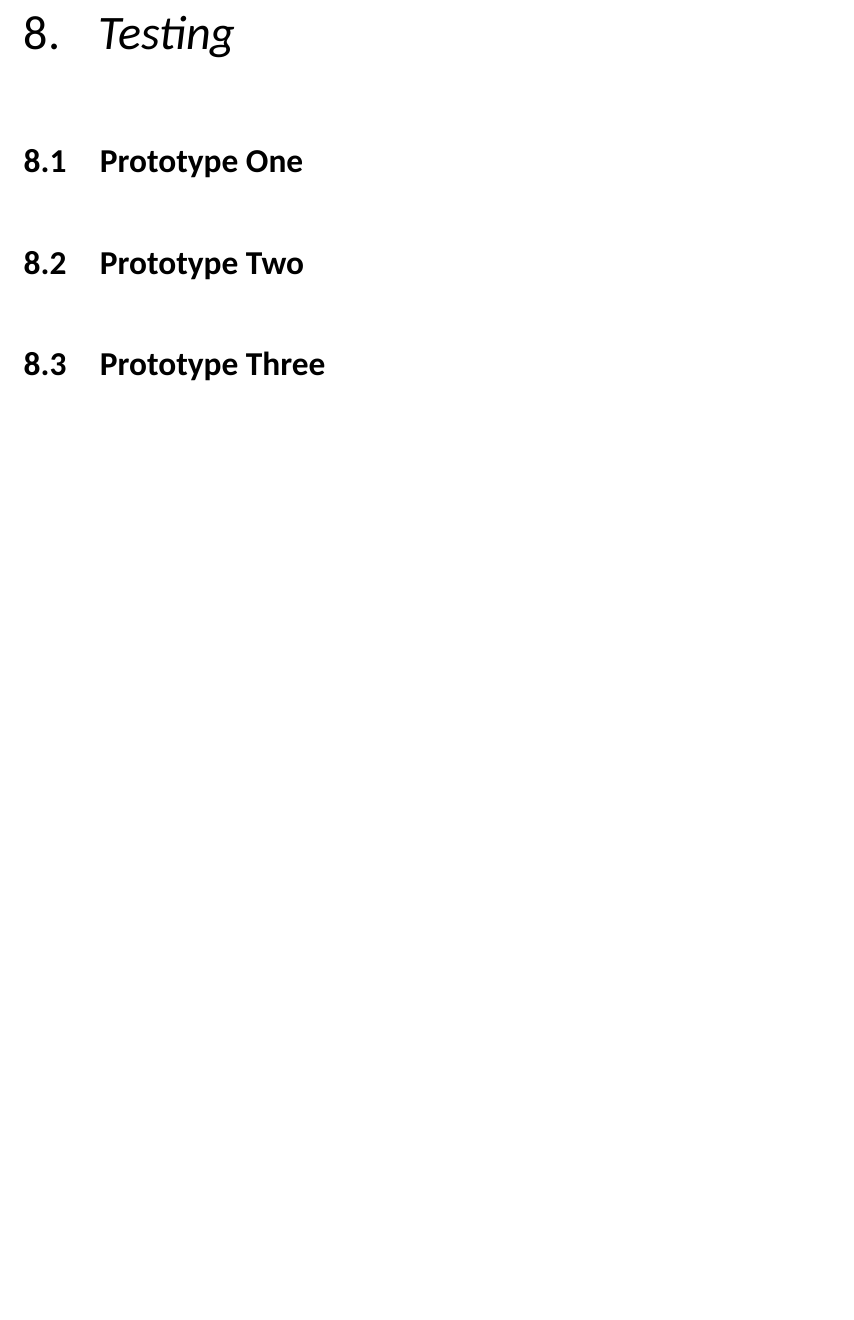
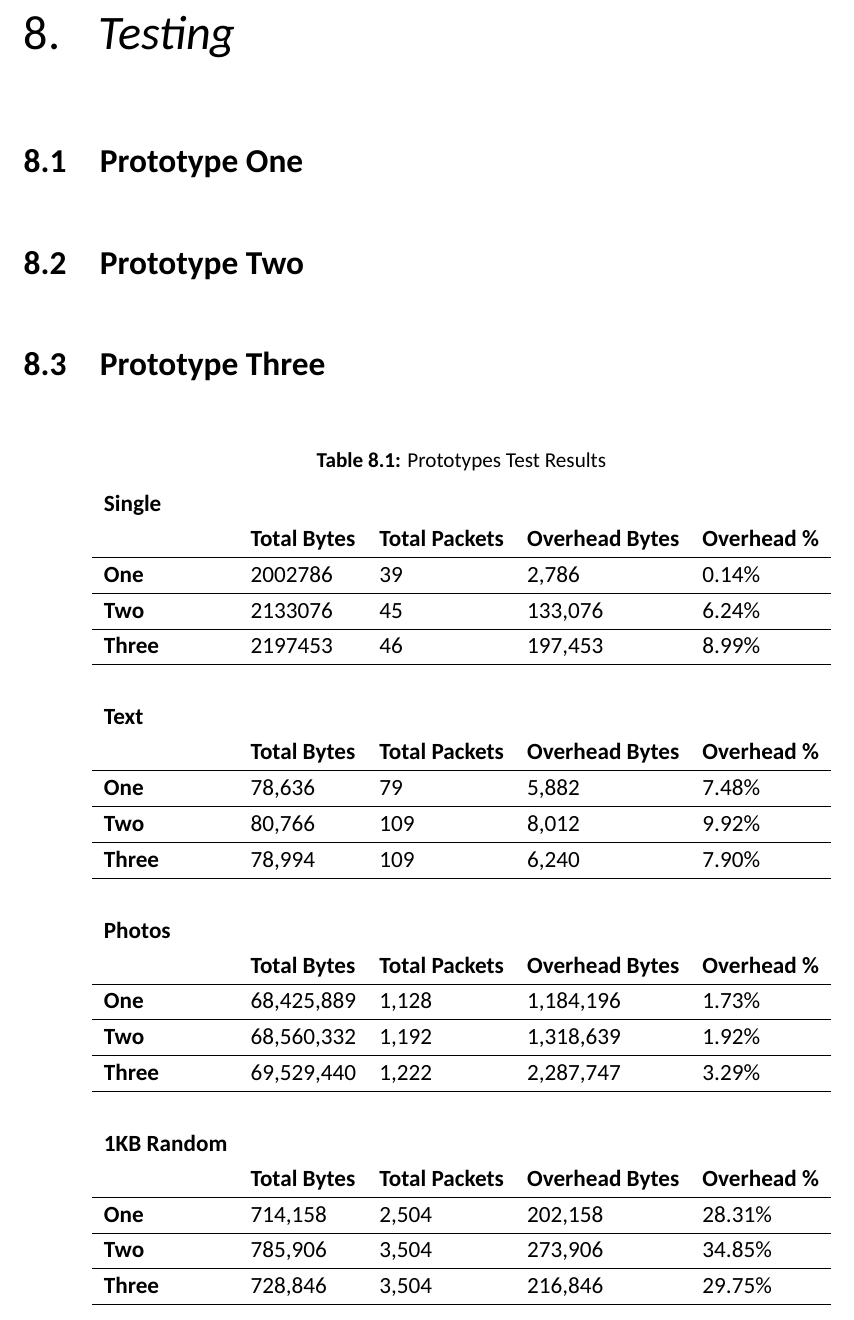
Before and after one commit to enchant97/file-sync-protocol, a LaTeX thesis (report/report.tex, which reads report/chapters/main/testing.tex): part of page 30 of 47, cut so that both start at the same text, the shorter picture padded with empty space. Compiled offline with XeLaTeX.

Commit message:
add prototypes test results

```diff
--- a/report/chapters/main/testing.tex
+++ b/report/chapters/main/testing.tex
@@ -3,3 +3,50 @@
 \section{Prototype Two}
 
 \section{Prototype Three}
+
+\begin{table}[h!]
+	\caption{Prototypes Test Results}
+	\label{tab:prototypes-test-results}
+	\centering
+	\begin{tabular}{l l l l l}
+		\textbf{Single}     &                      &                        &                         &                      \\
+		\textbf{}           & \textbf{Total Bytes} & \textbf{Total Packets} & \textbf{Overhead Bytes} & \textbf{Overhead \%} \\
+		\hline
+		\textbf{One}        & 2002786              & 39                     & 2,786                   & 0.14\%               \\
+		\hline
+		\textbf{Two}        & 2133076              & 45                     & 133,076                 & 6.24\%               \\
+		\hline
+		\textbf{Three}      & 2197453              & 46                     & 197,453                 & 8.99\%               \\
+		\hline
+		                    &                      &                        &                         &                      \\
+		\textbf{Text}       &                      &                        &                         &                      \\
+		\textbf{}           & \textbf{Total Bytes} & \textbf{Total Packets} & \textbf{Overhead Bytes} & \textbf{Overhead \%} \\
+		\hline
+		\textbf{One}        & 78,636               & 79                     & 5,882                   & 7.48\%               \\
+		\hline
+		\textbf{Two}        & 80,766               & 109                    & 8,012                   & 9.92\%               \\
+		\hline
+		\textbf{Three}      & 78,994               & 109                    & 6,240                   & 7.90\%               \\
+		\hline
+		                    &                      &                        &                         &                      \\
+		\textbf{Photos}     &                      &                        &                         &                      \\
+		\textbf{}           & \textbf{Total Bytes} & \textbf{Total Packets} & \textbf{Overhead Bytes} & \textbf{Overhead \%} \\
+		\hline
+		\textbf{One}        & 68,425,889           & 1,128                  & 1,184,196               & 1.73\%               \\
+		\hline
+		\textbf{Two}        & 68,560,332           & 1,192                  & 1,318,639               & 1.92\%               \\
+		\hline
+		\textbf{Three}      & 69,529,440           & 1,222                  & 2,287,747               & 3.29\%               \\
+		\hline
+		                    &                      &                        &                         &                      \\
+		\textbf{1KB Random} &                      &                        &                         &                      \\
+		\textbf{}           & \textbf{Total Bytes} & \textbf{Total Packets} & \textbf{Overhead Bytes} & \textbf{Overhead \%} \\
+		\hline
+		\textbf{One}        & 714,158              & 2,504                  & 202,158                 & 28.31\%              \\
+		\hline
+		\textbf{Two}        & 785,906              & 3,504                  & 273,906                 & 34.85\%              \\
+		\hline
+		\textbf{Three}      & 728,846              & 3,504                  & 216,846                 & 29.75\%              \\
+		\hline
+	\end{tabular}
+\end{table}
```
